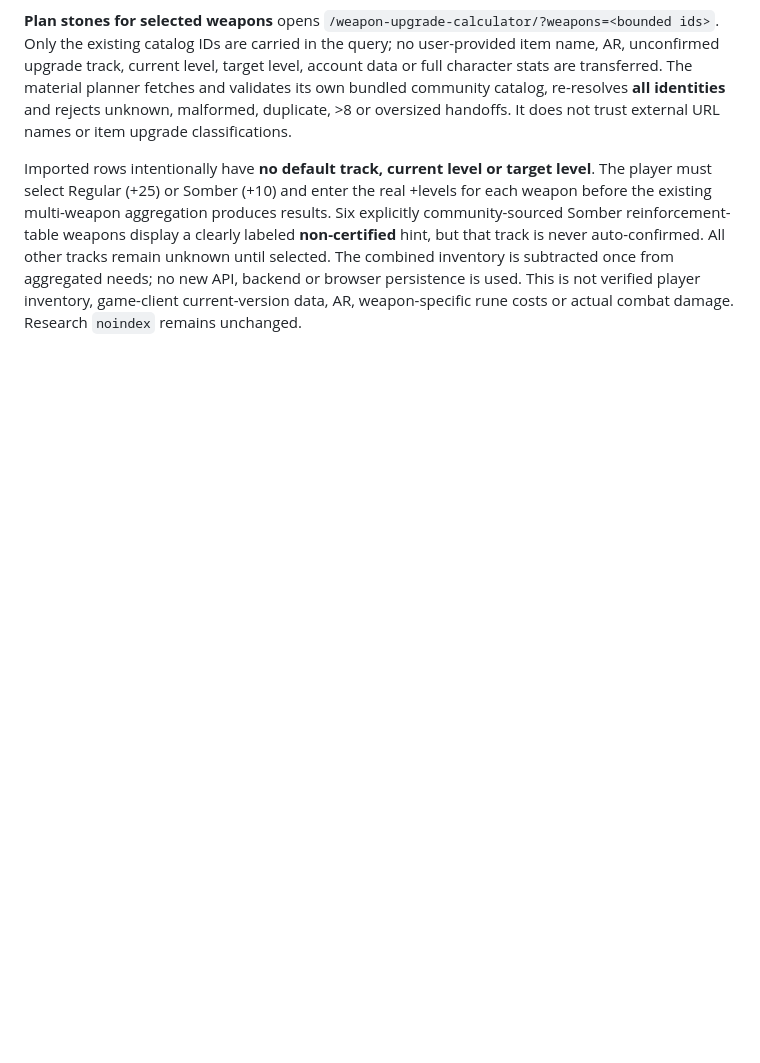
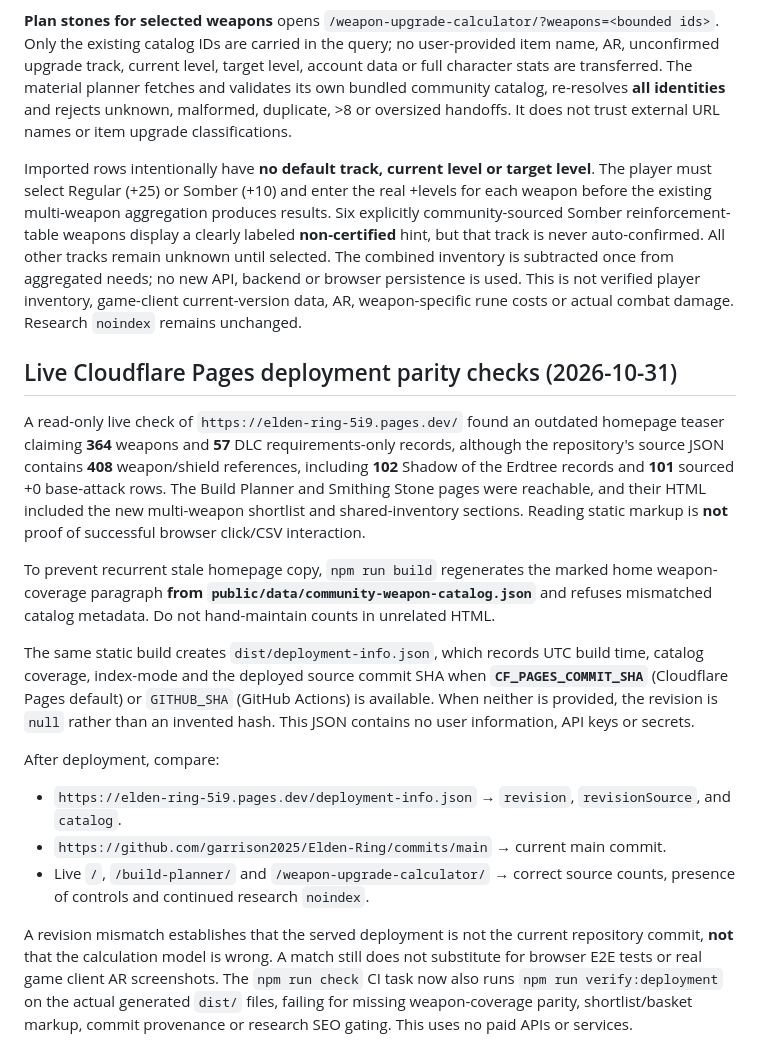
Before and after one commit to garrison2025/Elden-Ring, a Markdown page: README.md, the part around the change. Rendered like a GitHub page; blank space fills up the shorter version.

Commit message:
Document live Pages audit, auto-derived homepage count and deployment revision diagnostics

```diff
--- a/README.md
+++ b/README.md
@@ -401,3 +401,44 @@ no new API, backend or browser persistence is used. This is not
 verified player inventory, game-client current-version data, AR,
 weapon-specific rune costs or actual combat damage. Research
 `noindex` remains unchanged.
+
+## Live Cloudflare Pages deployment parity checks (2026-10-31)
+
+A read-only live check of `https://elden-ring-5i9.pages.dev/` found
+an outdated homepage teaser claiming **364** weapons and **57** DLC
+requirements-only records, although the repository's source JSON contains
+**408** weapon/shield references, including **102** Shadow of the Erdtree
+records and **101** sourced +0 base-attack rows. The Build Planner and
+Smithing Stone pages were reachable, and their HTML included the new
+multi-weapon shortlist and shared-inventory sections. Reading static
+markup is **not** proof of successful browser click/CSV interaction.
+
+To prevent recurrent stale homepage copy, `npm run build` regenerates
+the marked home weapon-coverage paragraph **from
+`public/data/community-weapon-catalog.json`** and refuses mismatched
+catalog metadata. Do not hand-maintain counts in unrelated HTML.
+
+The same static build creates `dist/deployment-info.json`, which records
+UTC build time, catalog coverage, index-mode and the deployed source
+commit SHA when **`CF_PAGES_COMMIT_SHA`** (Cloudflare Pages default)
+or `GITHUB_SHA` (GitHub Actions) is available. When neither is
+provided, the revision is `null` rather than an invented hash.
+This JSON contains no user information, API keys or secrets.
+
+After deployment, compare:
+- `https://elden-ring-5i9.pages.dev/deployment-info.json` →
+  `revision`, `revisionSource`, and `catalog`.
+- `https://github.com/garrison2025/Elden-Ring/commits/main` →
+  current main commit.
+- Live `/`, `/build-planner/` and
+  `/weapon-upgrade-calculator/` → correct source counts, presence
+  of controls and continued research `noindex`.
+
+A revision mismatch establishes that the served deployment is not the
+current repository commit, **not** that the calculation model is wrong.
+A match still does not substitute for browser E2E tests or real game
+client AR screenshots. The `npm run check` CI task now also runs
+`npm run verify:deployment` on the actual generated `dist/` files,
+failing for missing weapon-coverage parity, shortlist/basket markup,
+commit provenance or research SEO gating. This uses no paid APIs or
+services.
```
